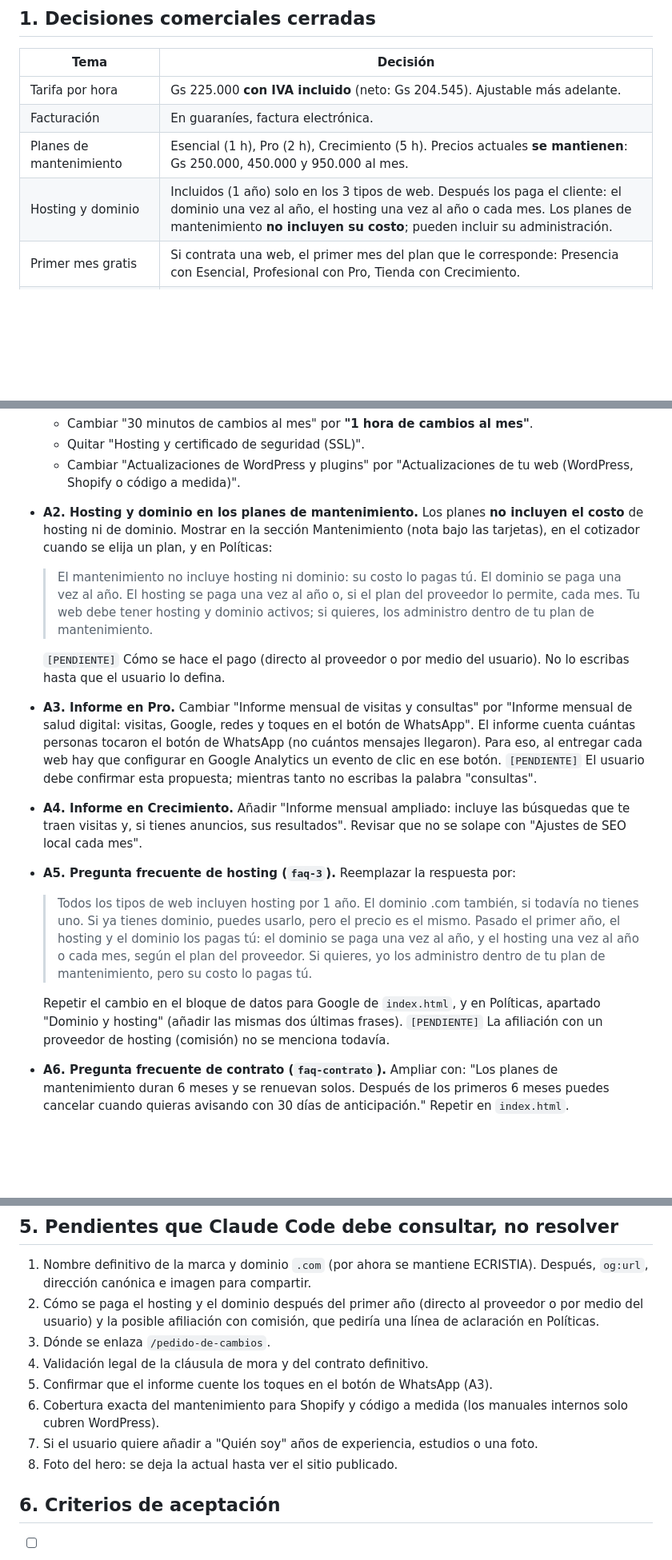
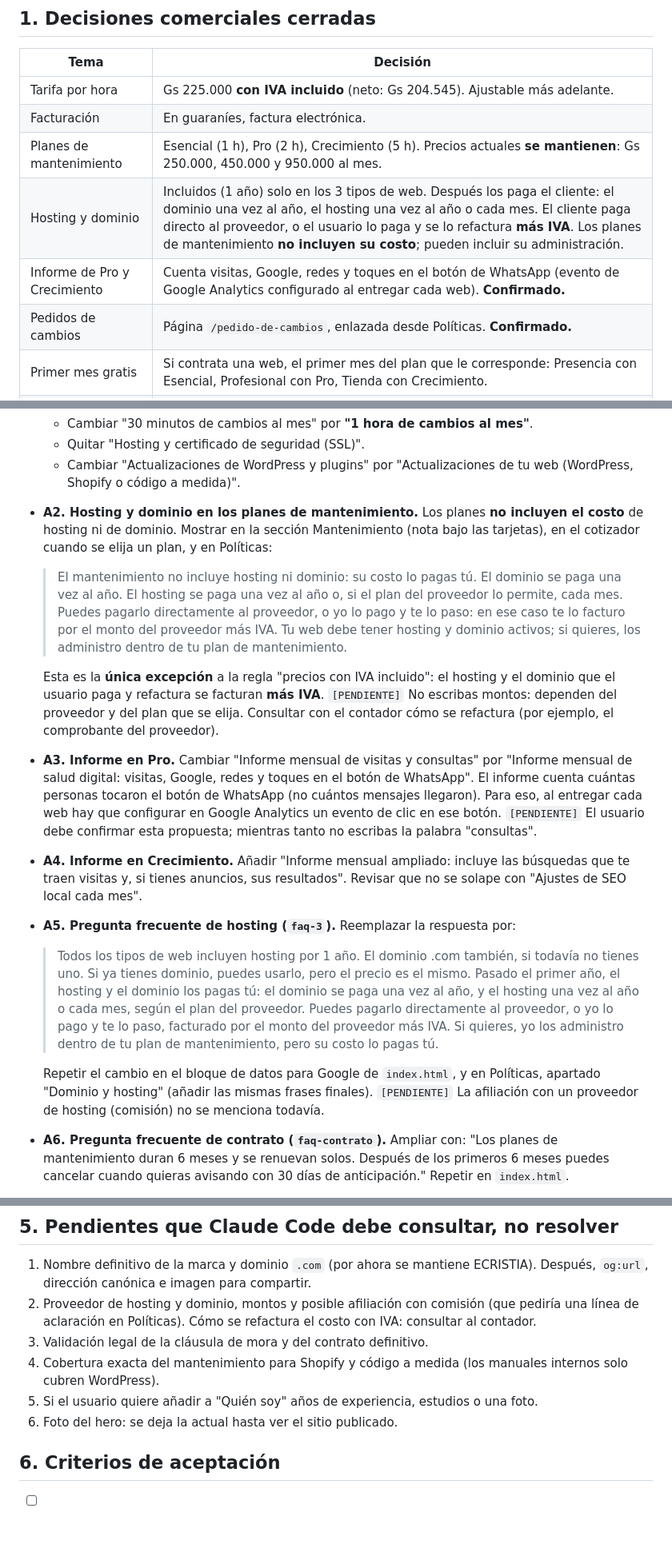
Before and after one commit to pujol70/salud, a Markdown page: documentos/AJUSTES-SITIO-PARA-CLAUDE-CODE.md, 3 parts joined by grey strips. Shown at 80% size. Rendered like a GitHub page; blank space fills up the shorter version.

Commit message:
Ajustes del sitio: hosting y dominio refacturados más IVA, informe y pedido de cambios confirmados
Co-Authored-By: Claude Sonnet 5.5 <noreply@anthropic.com>
Claude-Session: https://claude.ai/code/session_014sTYdWfkk1Ar7c1xDyjJPW

```diff
--- a/documentos/AJUSTES-SITIO-PARA-CLAUDE-CODE.md
+++ b/documentos/AJUSTES-SITIO-PARA-CLAUDE-CODE.md
@@ -20,7 +20,9 @@ Estado: **solo especificación. Nada de esto está aplicado todavía.**
 | Tarifa por hora | Gs 225.000 **con IVA incluido** (neto: Gs 204.545). Ajustable más adelante. |
 | Facturación | En guaraníes, factura electrónica. |
 | Planes de mantenimiento | Esencial (1 h), Pro (2 h), Crecimiento (5 h). Precios actuales **se mantienen**: Gs 250.000, 450.000 y 950.000 al mes. |
-| Hosting y dominio | Incluidos (1 año) solo en los 3 tipos de web. Después los paga el cliente: el dominio una vez al año, el hosting una vez al año o cada mes. Los planes de mantenimiento **no incluyen su costo**; pueden incluir su administración. |
+| Hosting y dominio | Incluidos (1 año) solo en los 3 tipos de web. Después los paga el cliente: el dominio una vez al año, el hosting una vez al año o cada mes. El cliente paga directo al proveedor, o el usuario lo paga y se lo refactura **más IVA**. Los planes de mantenimiento **no incluyen su costo**; pueden incluir su administración. |
+| Informe de Pro y Crecimiento | Cuenta visitas, Google, redes y toques en el botón de WhatsApp (evento de Google Analytics configurado al entregar cada web). **Confirmado.** |
+| Pedidos de cambios | Página `/pedido-de-cambios`, enlazada desde Políticas. **Confirmado.** |
 | Primer mes gratis | Si contrata una web, el primer mes del plan que le corresponde: Presencia con Esencial, Profesional con Pro, Tienda con Crecimiento. |
 | Contrato de mantenimiento | 6 meses, con renovación automática por otros 6 meses. Pasados los primeros 6 meses, el cliente puede cancelar cuando quiera con 30 días de preaviso. |
 | Mora | Interés moratorio sobre el saldo vencido y suspensión del servicio al mes sin pago (texto en la sección 3). |
@@ -38,15 +40,15 @@ Estado: **solo especificación. Nada de esto está aplicado todavía.**
   - Quitar "Hosting y certificado de seguridad (SSL)".
   - Cambiar "Actualizaciones de WordPress y plugins" por "Actualizaciones de tu web (WordPress, Shopify o código a medida)".
 - **A2. Hosting y dominio en los planes de mantenimiento.** Los planes **no incluyen el costo** de hosting ni de dominio. Mostrar en la sección Mantenimiento (nota bajo las tarjetas), en el cotizador cuando se elija un plan, y en Políticas:
-  > El mantenimiento no incluye hosting ni dominio: su costo lo pagas tú. El dominio se paga una vez al año. El hosting se paga una vez al año o, si el plan del proveedor lo permite, cada mes. Tu web debe tener hosting y dominio activos; si quieres, los administro dentro de tu plan de mantenimiento.
+  > El mantenimiento no incluye hosting ni dominio: su costo lo pagas tú. El dominio se paga una vez al año. El hosting se paga una vez al año o, si el plan del proveedor lo permite, cada mes. Puedes pagarlo directamente al proveedor, o yo lo pago y te lo paso: en ese caso te lo facturo por el monto del proveedor más IVA. Tu web debe tener hosting y dominio activos; si quieres, los administro dentro de tu plan de mantenimiento.
 
-  `[PENDIENTE]` Cómo se hace el pago (directo al proveedor o por medio del usuario). No lo escribas hasta que el usuario lo defina.
+  Esta es la **única excepción** a la regla "precios con IVA incluido": el hosting y el dominio que el usuario paga y refactura se facturan **más IVA**. `[PENDIENTE]` No escribas montos: dependen del proveedor y del plan que se elija. Consultar con el contador cómo se refactura (por ejemplo, el comprobante del proveedor).
 - **A3. Informe en Pro.** Cambiar "Informe mensual de visitas y consultas" por "Informe mensual de salud digital: visitas, Google, redes y toques en el botón de WhatsApp". El informe cuenta cuántas personas tocaron el botón de WhatsApp (no cuántos mensajes llegaron). Para eso, al entregar cada web hay que configurar en Google Analytics un evento de clic en ese botón. `[PENDIENTE]` El usuario debe confirmar esta propuesta; mientras tanto no escribas la palabra "consultas".
 - **A4. Informe en Crecimiento.** Añadir "Informe mensual ampliado: incluye las búsquedas que te traen visitas y, si tienes anuncios, sus resultados". Revisar que no se solape con "Ajustes de SEO local cada mes".
 - **A5. Pregunta frecuente de hosting (`faq-3`).** Reemplazar la respuesta por:
-  > Todos los tipos de web incluyen hosting por 1 año. El dominio .com también, si todavía no tienes uno. Si ya tienes dominio, puedes usarlo, pero el precio es el mismo. Pasado el primer año, el hosting y el dominio los pagas tú: el dominio se paga una vez al año, y el hosting una vez al año o cada mes, según el plan del proveedor. Si quieres, yo los administro dentro de tu plan de mantenimiento, pero su costo lo pagas tú.
+  > Todos los tipos de web incluyen hosting por 1 año. El dominio .com también, si todavía no tienes uno. Si ya tienes dominio, puedes usarlo, pero el precio es el mismo. Pasado el primer año, el hosting y el dominio los pagas tú: el dominio se paga una vez al año, y el hosting una vez al año o cada mes, según el plan del proveedor. Puedes pagarlo directamente al proveedor, o yo lo pago y te lo paso, facturado por el monto del proveedor más IVA. Si quieres, yo los administro dentro de tu plan de mantenimiento, pero su costo lo pagas tú.
 
-  Repetir el cambio en el bloque de datos para Google de `index.html`, y en Políticas, apartado "Dominio y hosting" (añadir las mismas dos últimas frases). `[PENDIENTE]` La afiliación con un proveedor de hosting (comisión) no se menciona todavía.
+  Repetir el cambio en el bloque de datos para Google de `index.html`, y en Políticas, apartado "Dominio y hosting" (añadir las mismas frases finales). `[PENDIENTE]` La afiliación con un proveedor de hosting (comisión) no se menciona todavía.
 - **A6. Pregunta frecuente de contrato (`faq-contrato`).** Ampliar con: "Los planes de mantenimiento duran 6 meses y se renuevan solos. Después de los primeros 6 meses puedes cancelar cuando quieras avisando con 30 días de anticipación." Repetir en `index.html`.
 - **A7. Franja de condiciones del mantenimiento.**
   - "Contrato mínimo de 6 meses" pasa a "Contrato de 6 meses, con renovación automática".
@@ -128,13 +130,11 @@ El Reporte de Salud Digital suelto (referencia: Gs 250.000, 395.000 y 620.000) n
 ## 5. Pendientes que Claude Code debe consultar, no resolver
 
 1. Nombre definitivo de la marca y dominio `.com` (por ahora se mantiene ECRISTIA). Después, `og:url`, dirección canónica e imagen para compartir.
-2. Cómo se paga el hosting y el dominio después del primer año (directo al proveedor o por medio del usuario) y la posible afiliación con comisión, que pediría una línea de aclaración en Políticas.
-3. Dónde se enlaza `/pedido-de-cambios`.
-4. Validación legal de la cláusula de mora y del contrato definitivo.
-5. Confirmar que el informe cuente los toques en el botón de WhatsApp (A3).
-6. Cobertura exacta del mantenimiento para Shopify y código a medida (los manuales internos solo cubren WordPress).
-7. Si el usuario quiere añadir a "Quién soy" años de experiencia, estudios o una foto.
-8. Foto del hero: se deja la actual hasta ver el sitio publicado.
+2. Proveedor de hosting y dominio, montos y posible afiliación con comisión (que pediría una línea de aclaración en Políticas). Cómo se refactura el costo con IVA: consultar al contador.
+3. Validación legal de la cláusula de mora y del contrato definitivo.
+4. Cobertura exacta del mantenimiento para Shopify y código a medida (los manuales internos solo cubren WordPress).
+5. Si el usuario quiere añadir a "Quién soy" años de experiencia, estudios o una foto.
+6. Foto del hero: se deja la actual hasta ver el sitio publicado.
 
 ## 6. Criterios de aceptación
 
```
Also changed, not shown: other parts of documentos/AJUSTES-SITIO-PARA-CLAUDE-CODE.md (+2 -1 lines).
